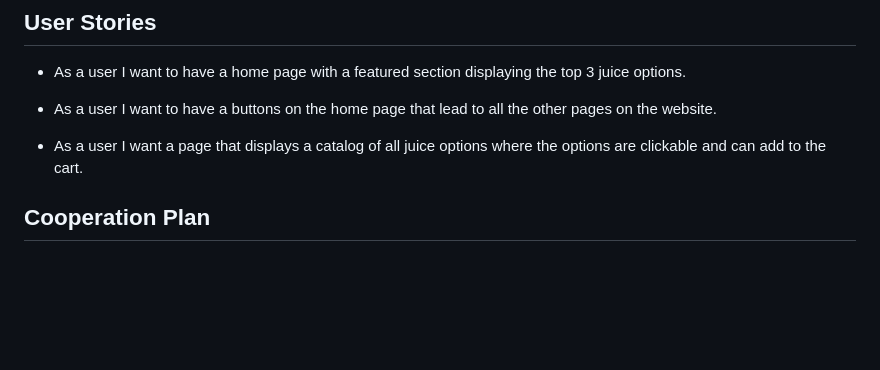
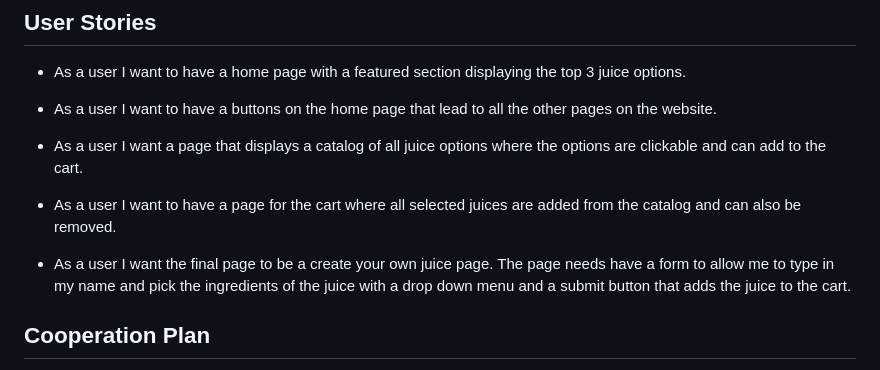
Before and after one commit to rhettb253/just-juice, a Markdown page: README.md, the part around the change. Drawn GitHub-style; blank space fills up the shorter version.

Commit message:
update to user stories

```diff
--- a/README.md
+++ b/README.md
@@ -13,6 +13,10 @@ Currently our business owner Octavio does not have a website for his company Jus
 - As a user I want to have a buttons on the home page that lead to all the other pages on the website.
 
 - As a user I want a page that displays a catalog of all juice options where the options are clickable and can add to the cart.
+
+- As a user I want to have a page for the cart where all selected juices are added from the catalog and can also be removed.
+
+- As a user I want the final page to be a create your own juice page. The page needs have a form to allow me to type in my name and pick the ingredients of the juice with a drop down menu and a submit button that adds the juice to the cart.
 
 ## Cooperation Plan
 
```
